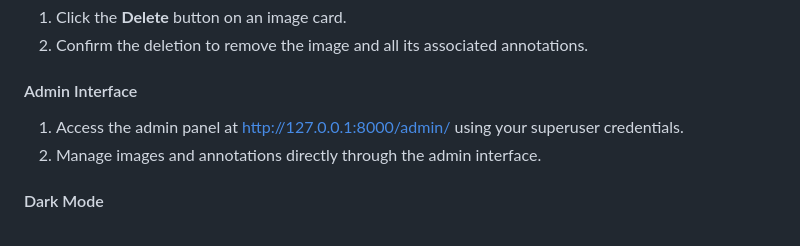
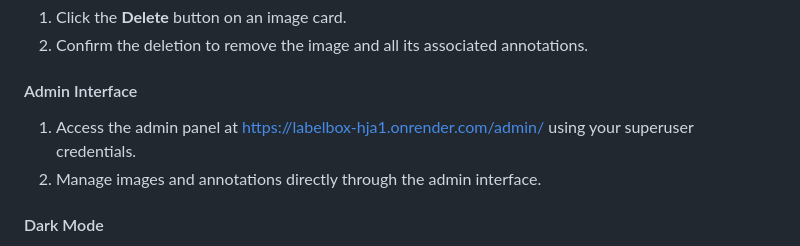
Before and after one commit to Donrington/labelbox, a Markdown page: README.md, the part around the change. Rendered like a GitHub page.

```diff
--- a/README.md
+++ b/README.md
@@ -108,7 +108,7 @@ Upon accessing the root URL, you'll see a list of images available for annotatio
 2. Confirm the deletion to remove the image and all its associated annotations.
 
 #### Admin Interface
-1. Access the admin panel at [http://127.0.0.1:8000/admin/](http://127.0.0.1:8000/admin/) using your superuser credentials.
+1. Access the admin panel at [https://labelbox-hja1.onrender.com/admin/](https://labelbox-hja1.onrender.com/admin/) using your superuser credentials.
 2. Manage images and annotations directly through the admin interface.
 
 #### Dark Mode
```
